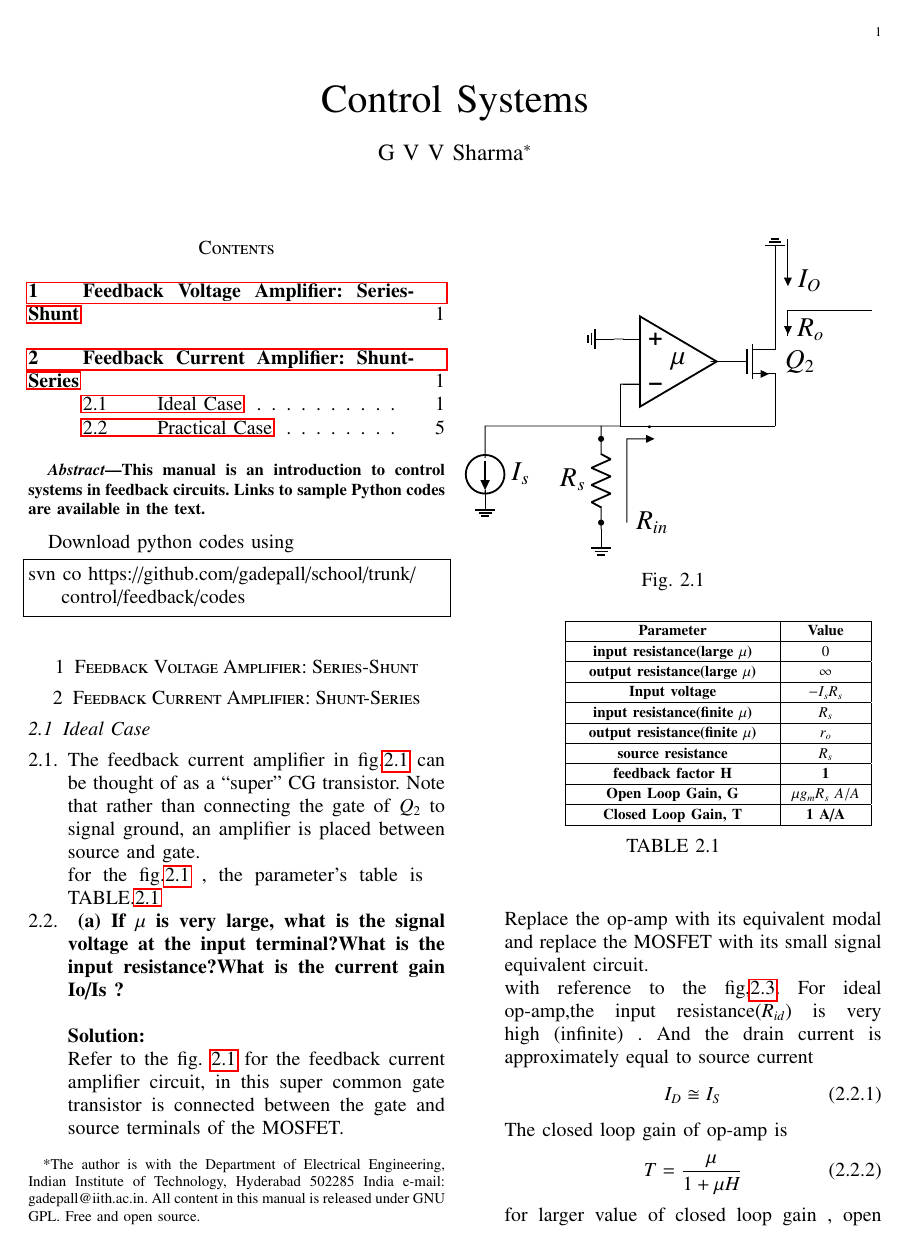
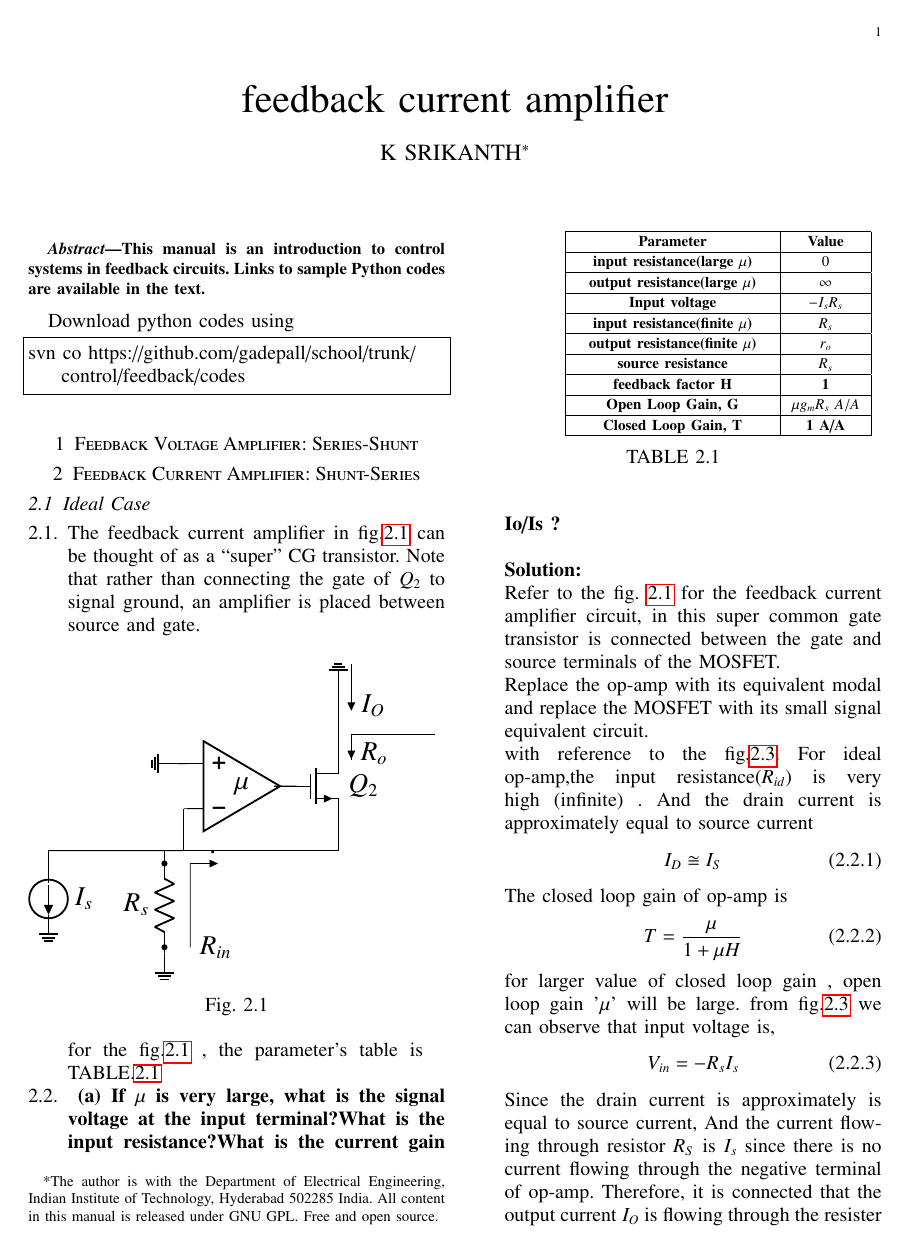
Before and after one commit to srikanth2001/EE2227-control-systems, a LaTeX paper (feedback/gvv_feedback_manual.tex): page 1 of 5. Compiled offline with pdfLaTeX.

Commit message:
Add files via upload

```diff
--- a/feedback/gvv_feedback_manual.tex
+++ b/feedback/gvv_feedback_manual.tex
@@ -157,13 +157,13 @@ columns=fullflexible
 \vspace{3cm}
 \title{
 %	\logo{
-Control Systems
+feedback current amplifier
 %	}
 }
-\author{ G V V Sharma$^{*}$% <-this % stops a space
+\author{ K SRIKANTH$^{*}$% <-this % stops a space
 	\thanks{*The author is with the Department
 		of Electrical Engineering, Indian Institute of Technology, Hyderabad
-		502285 India e-mail:  gadepall@iith.ac.in. All content in this manual is released under GNU GPL.  Free and open source.}
+		502285 India. All content in this manual is released under GNU GPL.  Free and open source.}
 
 }
 %\title{
```
Also changed, not shown: feedback/gvv_feedback_manual.pdf, feedback/gvv_feedback_manual.ps (added), feedback/gvv_feedback_manual.tex (5 more changed lines), 4 other files.
